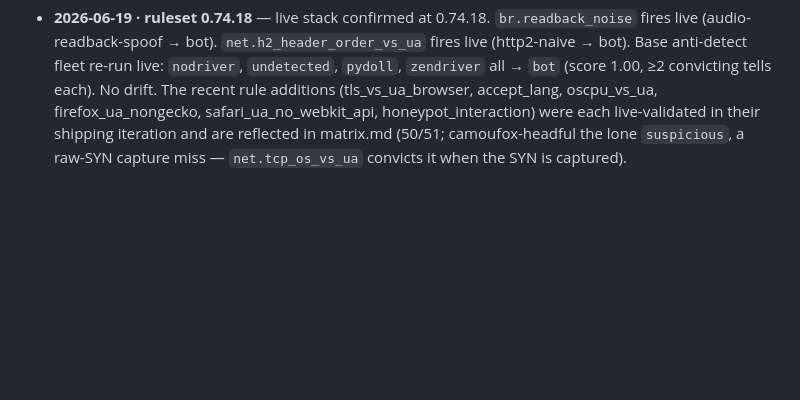
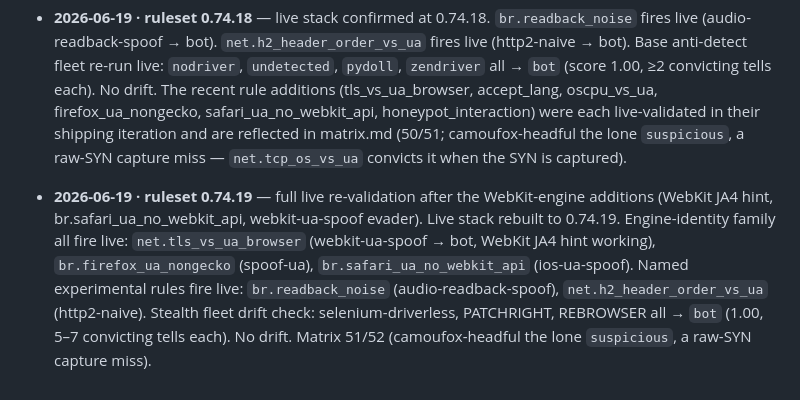
Before and after one commit to datascry/kitsune, a Markdown page: docs/calibration.md, the part around the change. Rendered like a GitHub page; blank space fills up the shorter version.

Commit message:
docs(calibration): live re-validation @ 0.74.19 — engine-identity family + experimental rules, no drift
Saturation iteration — the constraint-directed periodic re-validation. Rebuilt the live
stack to ruleset 0.74.19 (was 0.74.18) so the running detector matches the registry, then
re-validated against the LIVE edge->detector stack (not re-scored captures):

- Engine-identity family (added over the last 3 iterations) all fire live: net.tls_vs_ua_browser
  (webkit-ua-spoof -> bot, confirming the new WebKit JA4 hint), br.firefox_ua_nongecko (spoof-ua),
  br.safari_ua_no_webkit_api (ios-ua-spoof).
- Named experimental rules fire live: br.readback_noise (audio-readback-spoof),
  net.h2_header_order_vs_ua (http2-naive).
- Stealth-fleet drift check: selenium-driverless, PATCHRIGHT, REBROWSER all -> bot 1.00
  (5-7 convicting tells each). No drift.

Recorded in docs/calibration.md "Live re-validation log". Matrix 51/52 unchanged. Headers pass.
No ruleset change (re-validation + refresh).

Per-session detection remains comprehensively SATURATED and the structural frontiers blocked
on external data (real proxies / Tier-3 device matrix / real-Safari capture); this iteration
keeps the live stack and artifacts current rather than manufacturing a marginal tell.

```diff
--- a/docs/calibration.md
+++ b/docs/calibration.md
@@ -288,3 +288,12 @@ committed captures still match live behaviour (no evader-tool or stack drift) at
   firefox_ua_nongecko, safari_ua_no_webkit_api, honeypot_interaction) were each live-validated in their
   shipping iteration and are reflected in matrix.md (50/51; camoufox-headful the lone `suspicious`, a raw-SYN
   capture miss — `net.tcp_os_vs_ua` convicts it when the SYN is captured).
+
+- **2026-06-19 · ruleset 0.74.19** — full live re-validation after the WebKit-engine additions
+  (WebKit JA4 hint, br.safari_ua_no_webkit_api, webkit-ua-spoof evader). Live stack rebuilt to 0.74.19.
+  Engine-identity family all fire live: `net.tls_vs_ua_browser` (webkit-ua-spoof → bot, WebKit JA4 hint
+  working), `br.firefox_ua_nongecko` (spoof-ua), `br.safari_ua_no_webkit_api` (ios-ua-spoof). Named
+  experimental rules fire live: `br.readback_noise` (audio-readback-spoof), `net.h2_header_order_vs_ua`
+  (http2-naive). Stealth fleet drift check: selenium-driverless, PATCHRIGHT, REBROWSER all → `bot` (1.00,
+  5–7 convicting tells each). No drift. Matrix 51/52 (camoufox-headful the lone `suspicious`, a raw-SYN
+  capture miss).
```
Also changed, not shown: docs/scoreboard.md (+1 -1 lines).
